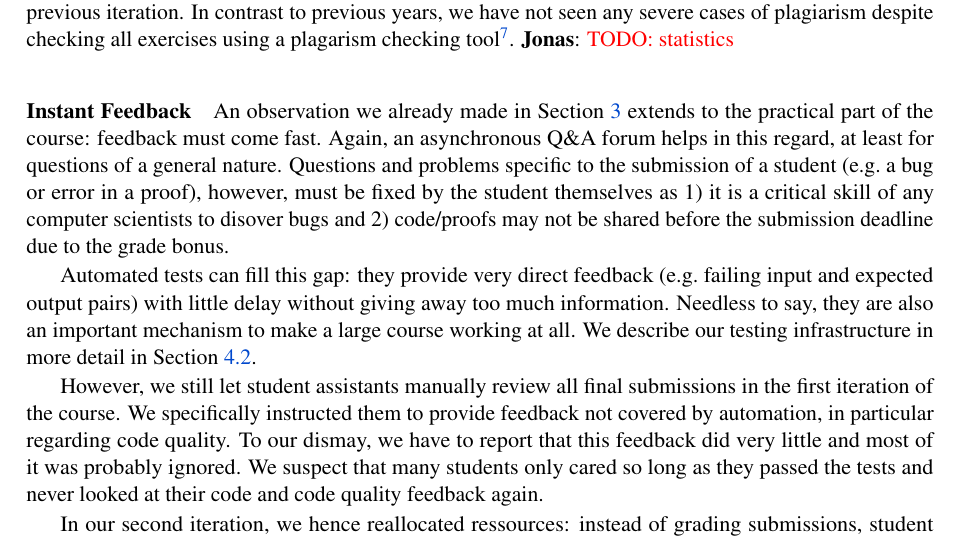
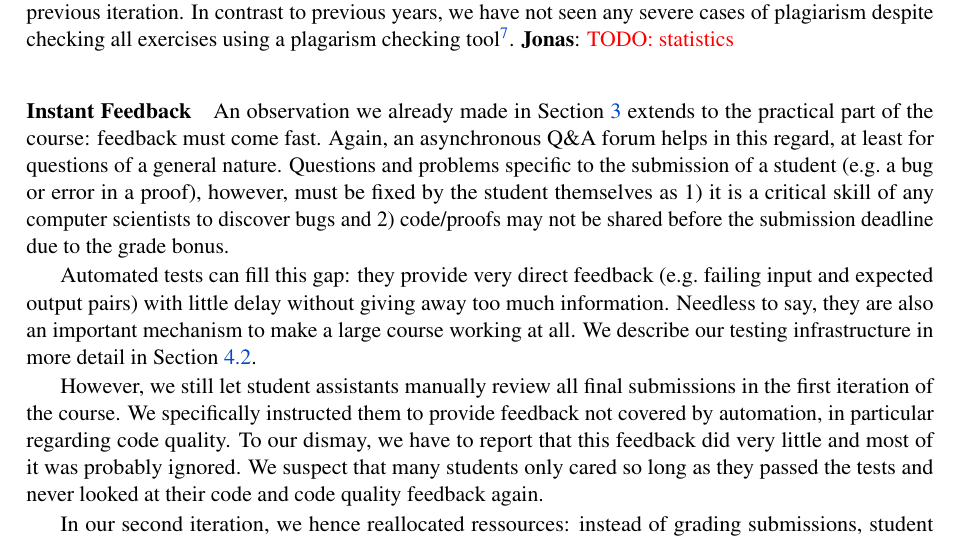
Before and after one commit to kappelmann/engaging-large-scale-functional-programming, a LaTeX paper (paper/engaging_fp_education.tex, which reads paper/sections/practical_part/engagement_mechanisms.tex): part of page 5 of 12, cut so that both start at the same text. Compiled offline with pdfLaTeX; a LaTeX package or settings file that is missing is left out.

Commit message:
fix(practical_part/engagement_mechanisms) typo

```diff
--- a/paper/sections/practical_part/engagement_mechanisms.tex
+++ b/paper/sections/practical_part/engagement_mechanisms.tex
@@ -62,7 +62,7 @@ feedback must come fast.
 Again, an asynchronous Q\&A forum helps in this regard,
 at least for questions of a general nature.
 Questions and problems specific to the submission of a student (e.g.\ a bug or error in a proof),
-however, must be fixed by the student themselves as 1) it is a critical skill of any computer scientists to disover bugs and 2) code/proofs may not be shared before the submission deadline due to the grade bonus.
+however, must be fixed by the student themselves as 1) it is a critical skill of any computer scientists to discover bugs and 2) code/proofs may not be shared before the submission deadline due to the grade bonus.
 
 Automated tests can fill this gap:
 they provide very direct feedback (e.g.\ failing input and expected output pairs) with little delay
```
